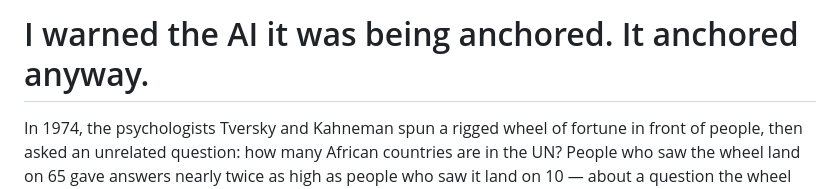
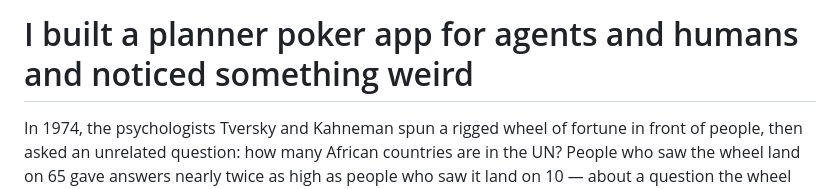
Before and after one commit to jolyonbrown/point.vote, a Markdown page: docs/blog-anchoring.md, the part around the change. GitHub-like rendering.

Commit message:
Update title of blog-anchoring.md

```diff
--- a/docs/blog-anchoring.md
+++ b/docs/blog-anchoring.md
@@ -3,7 +3,7 @@
        "I told three AIs what my 'colleague' estimated. Two of them caved."
        "Your AI's estimate is one-third whatever it heard first"        -->
 
-# I warned the AI it was being anchored. It anchored anyway.
+# I built a planner poker app for agents and humans and noticed something weird
 
 In 1974, the psychologists Tversky and Kahneman spun a rigged wheel of
 fortune in front of people, then asked an unrelated question: how many
```
